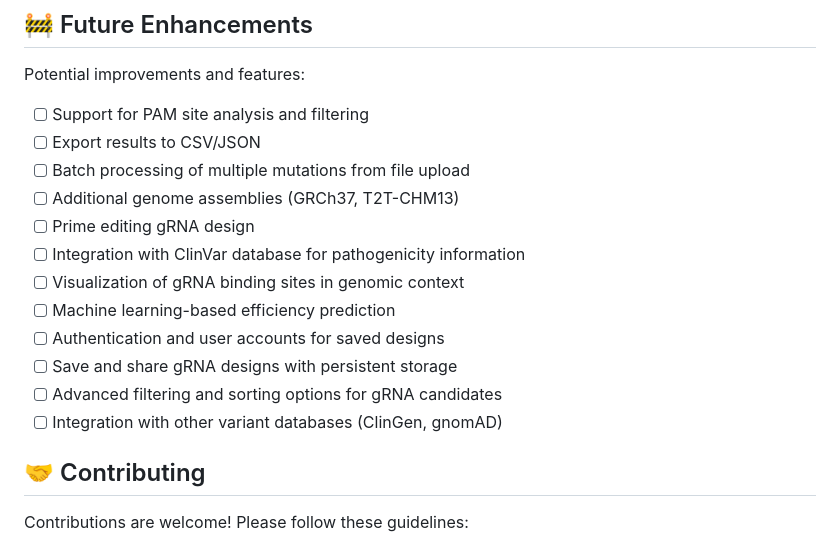
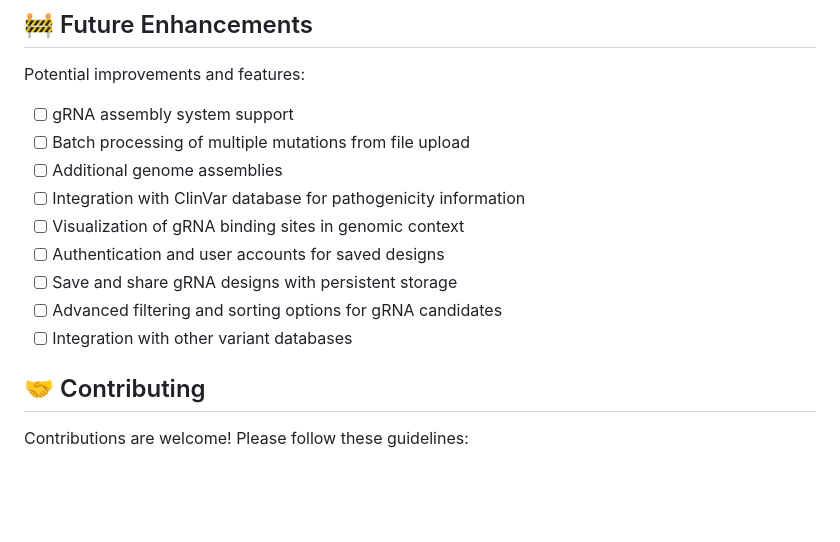
Before and after one commit to JavierStark/DiseaseMutationsApp, a Markdown page: README.md, the part around the change. GitHub-like rendering; blank space fills up the shorter version.

Commit message:
docs: update future enhancements list in README
Removed some enhancement items and consolidated others in the future enhancements section.

```diff
--- a/README.md
+++ b/README.md
@@ -751,18 +751,15 @@ For public or multi-user deployments, implement:
 
 Potential improvements and features:
 
-- [ ] Support for PAM site analysis and filtering
-- [ ] Export results to CSV/JSON
+- [ ] gRNA assembly system support
 - [ ] Batch processing of multiple mutations from file upload
-- [ ] Additional genome assemblies (GRCh37, T2T-CHM13)
-- [ ] Prime editing gRNA design
+- [ ] Additional genome assemblies
 - [ ] Integration with ClinVar database for pathogenicity information
 - [ ] Visualization of gRNA binding sites in genomic context
-- [ ] Machine learning-based efficiency prediction
 - [ ] Authentication and user accounts for saved designs
 - [ ] Save and share gRNA designs with persistent storage
 - [ ] Advanced filtering and sorting options for gRNA candidates
-- [ ] Integration with other variant databases (ClinGen, gnomAD)
+- [ ] Integration with other variant databases
 
 ## 🤝 Contributing
 
```
